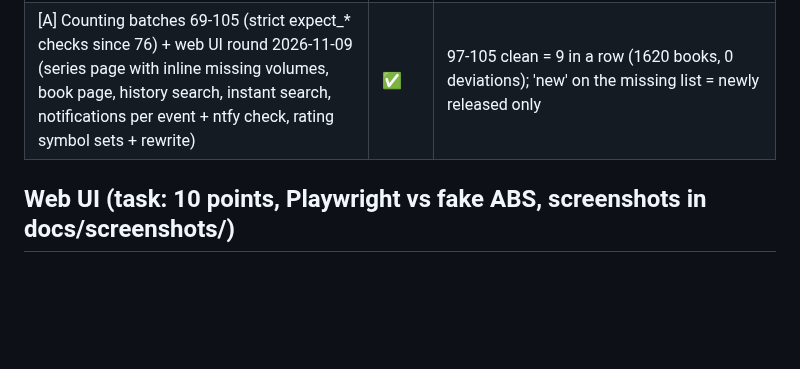
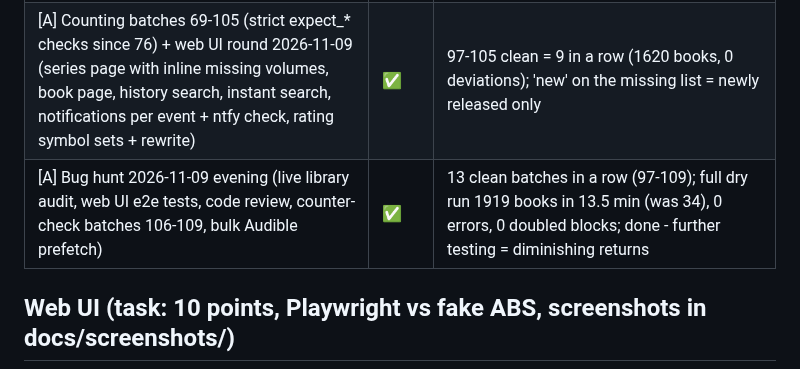
Before and after one commit to xroguel1ke/abs_ratings, a Markdown page: docs/STATUS.md, the part around the change. GitHub-like rendering; blank space fills up the shorter version.

Commit message:
STATUS: bug hunt finished
Co-Authored-By: Claude Opus 5.5 <noreply@anthropic.com>

```diff
--- a/docs/STATUS.md
+++ b/docs/STATUS.md
@@ -86,6 +86,7 @@ Legend: ✅ done · ⏳ in progress / waiting · ⚠️ partly · ❌ open
 | [A] Review list small, only real doubt cases | ✅ | 8 entries for the whole library; wrong ISBNs without a replacement moved to reports/missing_isbn.json (status page), 529 offline - re-measure with Hardcover |
 | [U] Review list: accept for ISBN and title kinds | ✅ | ASIN (override), title + ISBN (abs_apply: value check, journal, undo, checksum), Hardcover link (override) |
 | [A] Counting batches 69-105 (strict expect_* checks since 76) + web UI round 2026-11-09 (series page with inline missing volumes, book page, history search, instant search, notifications per event + ntfy check, rating symbol sets + rewrite) | ✅ | 97-105 clean = 9 in a row (1620 books, 0 deviations); 'new' on the missing list = newly released only |
+| [A] Bug hunt 2026-11-09 evening (live library audit, web UI e2e tests, code review, counter-check batches 106-109, bulk Audible prefetch) | ✅ | 13 clean batches in a row (97-109); full dry run 1919 books in 13.5 min (was 34), 0 errors, 0 doubled blocks; done - further testing = diminishing returns |
 
 ## Web UI (task: 10 points, Playwright vs fake ABS, screenshots in docs/screenshots/)
 | # | Item | State | Note |
```
